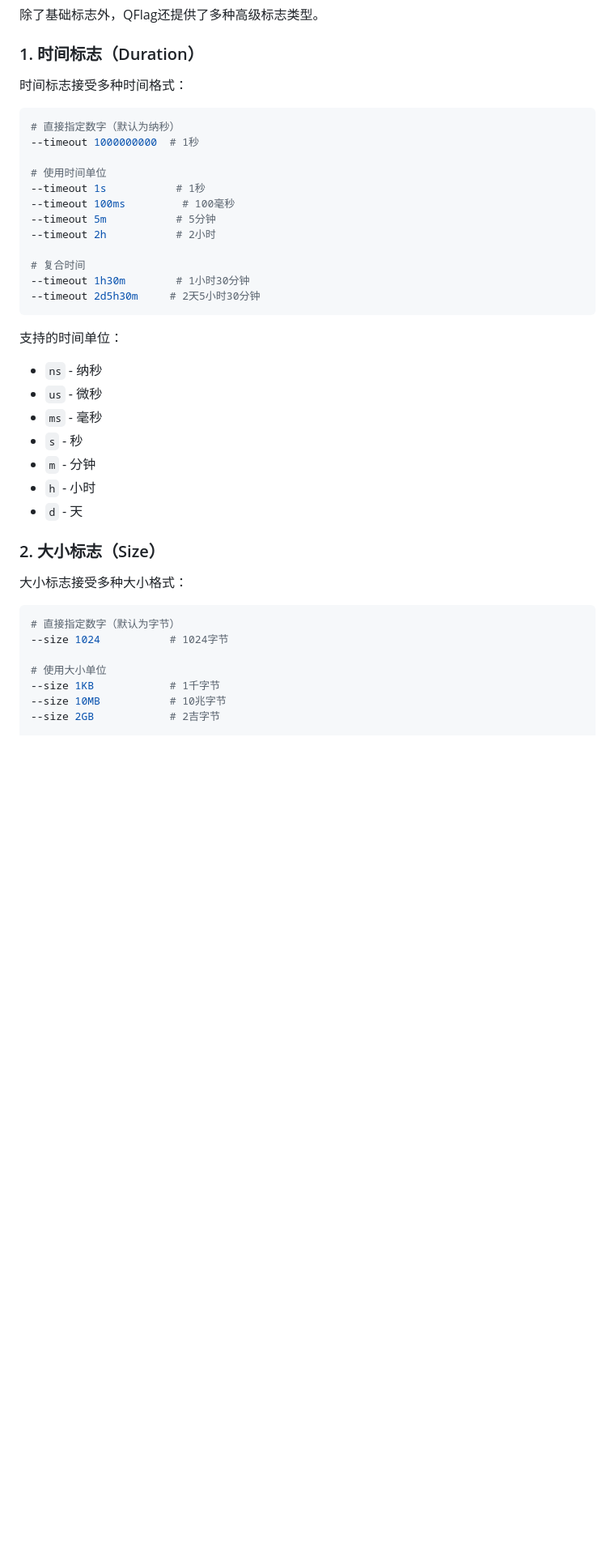
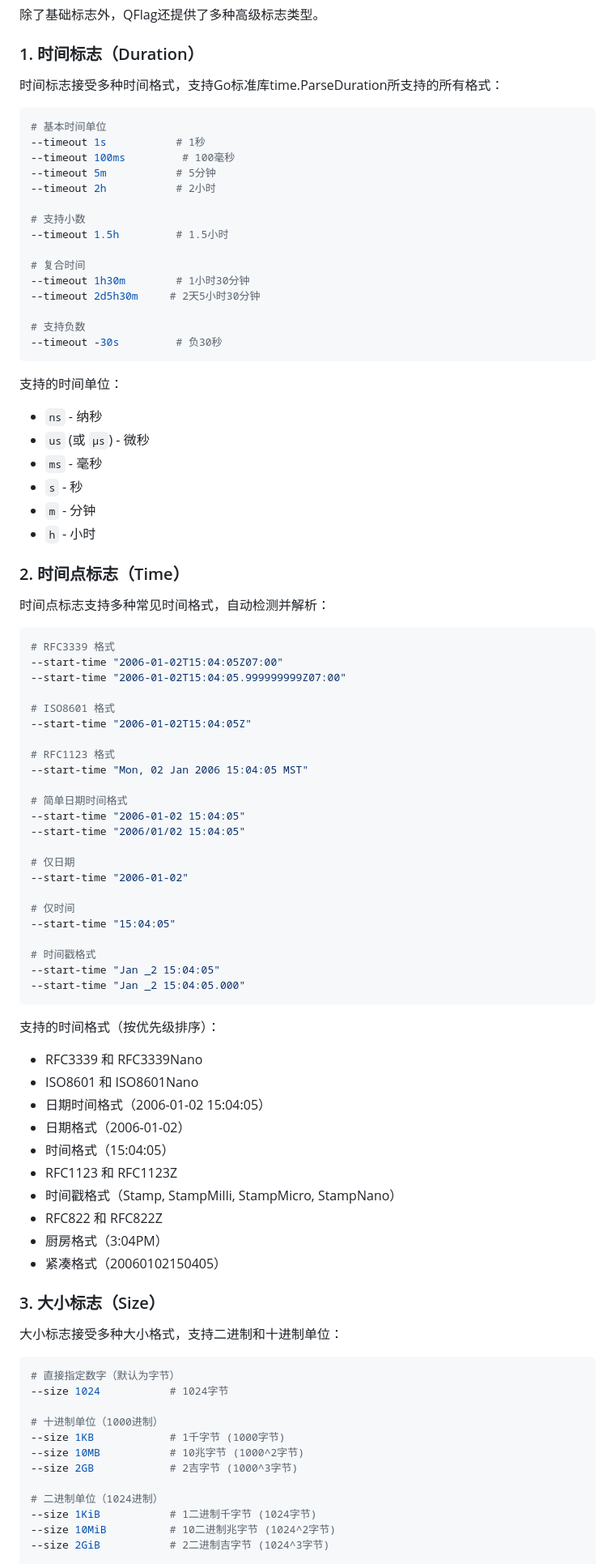
Before and after one commit to QiaoMuDe/qflag, a Markdown page: FLAG_USAGE.md, the part around one of its changes. Shown at 81% size. Drawn GitHub-style; blank space fills up the shorter version.

````diff
--- a/FLAG_USAGE.md
+++ b/FLAG_USAGE.md
@@ -55,44 +55,93 @@ QFlag基于Go标准库的`flag`包，支持以下标志语法：
 
 ### 1. 时间标志（Duration）
 
-时间标志接受多种时间格式：
+时间标志接受多种时间格式，支持Go标准库time.ParseDuration所支持的所有格式：
 
 ```bash
-# 直接指定数字（默认为纳秒）
---timeout 1000000000  # 1秒
-
-# 使用时间单位
+# 基本时间单位
 --timeout 1s           # 1秒
 --timeout 100ms         # 100毫秒
 --timeout 5m           # 5分钟
 --timeout 2h           # 2小时
 
+# 支持小数
+--timeout 1.5h         # 1.5小时
+
 # 复合时间
 --timeout 1h30m        # 1小时30分钟
 --timeout 2d5h30m     # 2天5小时30分钟
+
+# 支持负数
+--timeout -30s         # 负30秒
 ```
 
 支持的时间单位：
 - `ns` - 纳秒
-- `us` - 微秒
+- `us` (或 `µs`) - 微秒
 - `ms` - 毫秒
 - `s` - 秒
 - `m` - 分钟
 - `h` - 小时
-- `d` - 天
 
-### 2. 大小标志（Size）
+### 2. 时间点标志（Time）
 
-大小标志接受多种大小格式：
+时间点标志支持多种常见时间格式，自动检测并解析：
+
+```bash
+# RFC3339 格式
+--start-time "2006-01-02T15:04:05Z07:00"
+--start-time "2006-01-02T15:04:05.999999999Z07:00"
+
+# ISO8601 格式
+--start-time "2006-01-02T15:04:05Z"
+
+# RFC1123 格式
+--start-time "Mon, 02 Jan 2006 15:04:05 MST"
+
+# 简单日期时间格式
+--start-time "2006-01-02 15:04:05"
+--start-time "2006/01/02 15:04:05"
+
+# 仅日期
+--start-time "2006-01-02"
+
+# 仅时间
+--start-time "15:04:05"
+
+# 时间戳格式
+--start-time "Jan _2 15:04:05"
+--start-time "Jan _2 15:04:05.000"
+```
+
+支持的时间格式（按优先级排序）：
+- RFC3339 和 RFC3339Nano
+- ISO8601 和 ISO8601Nano
+- 日期时间格式（2006-01-02 15:04:05）
+- 日期格式（2006-01-02）
+- 时间格式（15:04:05）
+- RFC1123 和 RFC1123Z
+- 时间戳格式（Stamp, StampMilli, StampMicro, StampNano）
+- RFC822 和 RFC822Z
+- 厨房格式（3:04PM）
+- 紧凑格式（20060102150405）
+
+### 3. 大小标志（Size）
+
+大小标志接受多种大小格式，支持二进制和十进制单位：
 
 ```bash
 # 直接指定数字（默认为字节）
 --size 1024           # 1024字节
 
-# 使用大小单位
---size 1KB            # 1千字节
---size 10MB           # 10兆字节
---size 2GB            # 2吉字节
+# 十进制单位（1000进制）
+--size 1KB            # 1千字节 (1000字节)
+--size 10MB           # 10兆字节 (1000^2字节)
+--size 2GB            # 2吉字节 (1000^3字节)
+
+# 二进制单位（1024进制）
+--size 1KiB           # 1二进制千字节 (1024字节)
+--size 10MiB          # 10二进制兆字节 (1024^2字节)
+--size 2GiB           # 2二进制吉字节 (1024^3字节)
 
 # 使用小数
 --size 1.5MB         # 1.5兆字节
````
Also changed, not shown: other parts of FLAG_USAGE.md (+102 -14 lines).
